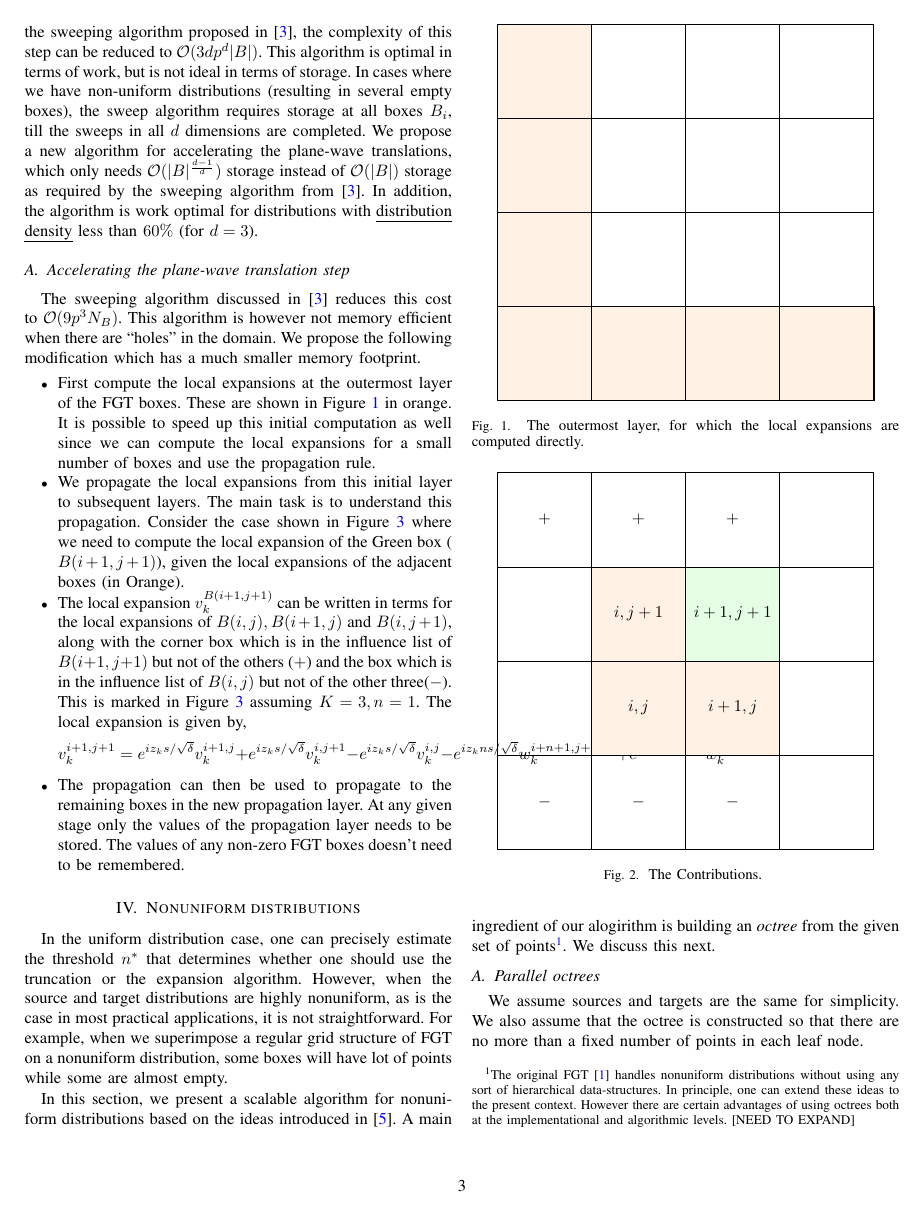
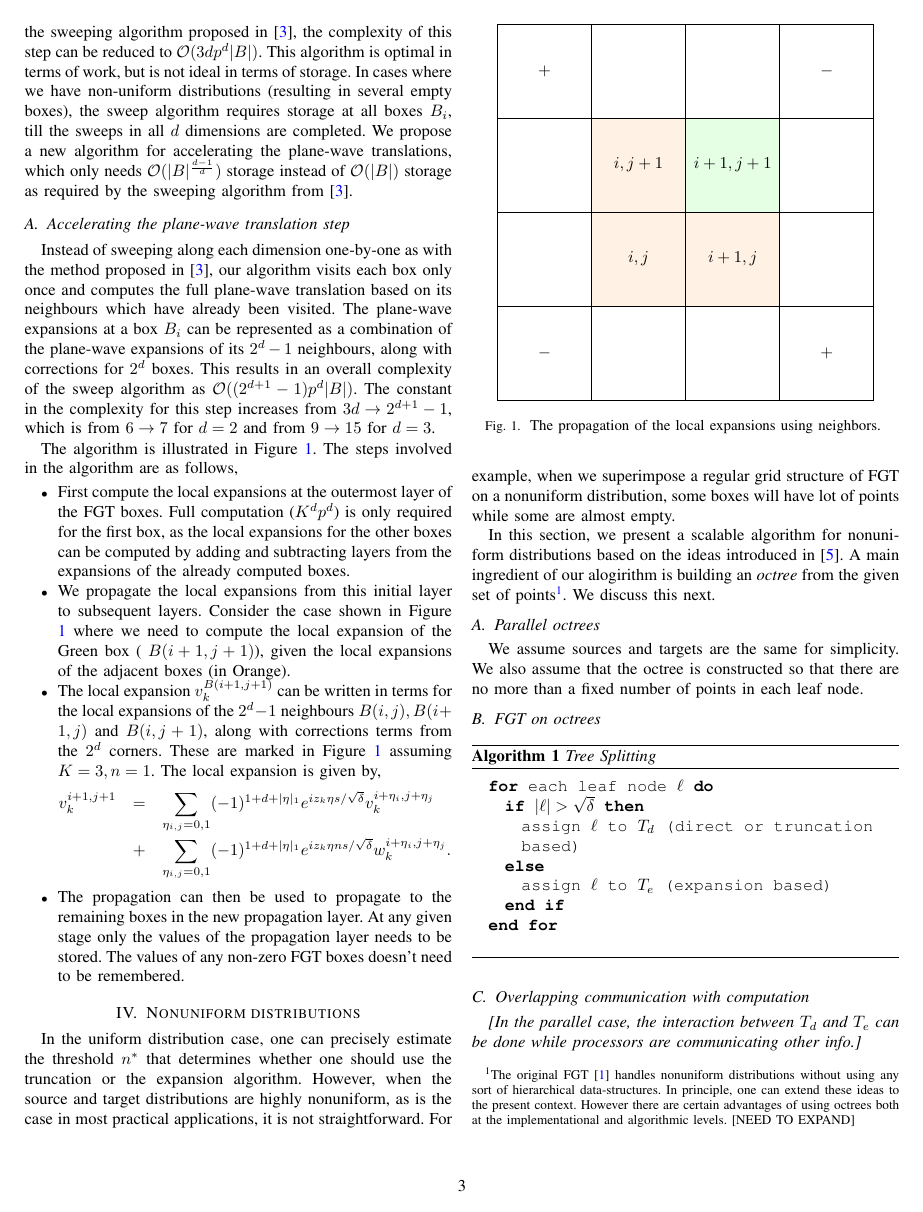
Before and after one commit to rahulsampath/pfgt, a LaTeX paper (pFGT/doc/sc10.tex, which reads pFGT/doc/sweep.tex): page 3 of 5. Compiled offline with pdfLaTeX.

Commit message:
update 2 to sweep section of paper.

```diff
--- a/pFGT/doc/sweep.tex
+++ b/pFGT/doc/sweep.tex
@@ -14,42 +14,69 @@ storage at all boxes $B_i$, till the sweeps in all $d$ dimensions are
 completed. We propose a new algorithm for accelerating the plane-wave
 translations, which only needs $\mathcal{O}(|B|^\frac{d-1}{d})$ storage instead
 of $\mathcal{O}(|B|)$ storage as required by the sweeping algorithm from
-\cite{fggt}. In addition, the algorithm is work optimal for distributions with
-\ul{distribution density} less than $60\%$ (for $d=3$).
+\cite{fggt}.
+% NOT CORRECT ...
+% In addition, the algorithm is work optimal for distributions with \ul{distribution density} less than $60\%$ (for $d=3$).
 
-\subsection{Accelerating the plane-wave translation step}
-The sweeping algorithm discussed in \cite{fggt} reduces this cost to $\bigO(9 p^3 N_B)$.
-This algorithm is however not memory efficient when there are ``holes'' in the domain. We propose the following modification which has a much smaller memory footprint.
+\subsection{Accelerating the plane-wave translation step} Instead of sweeping
+along each dimension one-by-one as with the method proposed in \cite{fggt}, our
+algorithm visits each box only once and computes the full plane-wave
+translation based on its neighbours which have already been visited. The
+plane-wave expansions at a box $B_i$ can be represented as a combination of the
+plane-wave expansions of its $2^{d} -1$ neighbours, along with corrections for
+$2^d$ boxes. This results in an overall complexity of the sweep algorithm as
+$\mathcal{O}((2^{d+1} -1)p^d|B|)$. The constant in the
+complexity for this step increases from $3d\rightarrow2^{d+1} - 1$, which is
+from $6\rightarrow7$ for $d=2$ and from $9\rightarrow15$ for $d=3$.
 
+The algorithm is illustrated in Figure \ref{fig:w2l}. The steps involved in the
+algorithm are as follows,
 \begin{itemize}
-\item First compute the local expansions at the outermost layer of the FGT boxes. These are shown in Figure \ref{fig:outer} in orange. It is possible to speed up this initial computation as well since we can compute the local expansions for a small number of boxes and use the propagation rule.
-\item We propagate the local expansions from this initial layer to subsequent layers. The main task is to understand this propagation. Consider the case shown in Figure \ref{fig:corner} where we need to compute the local expansion of the Green box ( $B(i+1,j+1)$), given the local expansions of the adjacent boxes (in Orange).
-\item The local expansion $v_k^{B(i+1, j+1)}$ can be written in terms for the local expansions of $B(i,j), B(i+1,j)$ and $B(i,j+1)$, along with the corner box which is in the influence list of $B(i+1, j+1)$ but not of the others ($+$) and the box which is in the influence list of $B(i,j)$ but not of the other three($-$). This is marked in Figure \ref{fig:corner} assuming $K=3, n=1$. The local expansion is given by,
-\[
-	v_k^{i+1,j+1} = e^{iz_k s/\sqrt{\delta}} v_k^{i+1,j} + e^{iz_k s/\sqrt{\delta}} v_k^{i,j+1}
-					- e^{iz_k s/\sqrt{\delta}} v_k^{i,j} - e^{iz_k ns/\sqrt{\delta}} w_k^{i+n+1,j+n+1} + e^{-iz_k ns/\sqrt{\delta}} w_k^{i-n,j-n}
-\]
-\item The propagation can then be used to propagate to the remaining boxes in the new propagation layer. At any given stage only the values of the propagation layer needs to be stored. The values of any non-zero FGT boxes doesn't need to be remembered.
+  \item First compute the local expansions at the outermost layer of the FGT
+    boxes. Full computation ($K^dp^d$) is only required for the first box, as
+    the local expansions for the other boxes can be computed by adding and
+    subtracting layers from the expansions of the already computed boxes.
+
+  \item We propagate the local expansions from this initial layer to subsequent
+    layers. Consider the case shown in Figure \ref{fig:w2l} where we need to
+    compute the local expansion of the Green box ( $B(i+1,j+1)$), given the
+    local expansions of the adjacent boxes (in Orange).
+
+  \item The local expansion $v_k^{B(i+1, j+1)}$ can be written in terms for the
+    local expansions of the $2^d -1$ neighbours $B(i,j), B(i+1,j)$ and
+    $B(i,j+1)$, along with corrections terms from the $2^d$ corners.
+    These are marked in Figure \ref{fig:w2l} assuming $K=3, n=1$.
+    The local expansion is given by,
+    \begin{eqnarray*}
+    v_k^{i+1,j+1} &=& \sum_{\eta_{i,j} = 0,1} (-1)^{1 + d + |\eta|_1} e^{iz_k\eta s/\sqrt{\delta}} v_k^{i+\eta_i, j+\eta_j} \\
+    & +& \sum_{\eta_{i,j}= 0,1} (-1)^{1 + d + |\eta|_1} e^{iz_k\eta ns/\sqrt{\delta}} w_k^{i+\eta_i, j+\eta_j}.
+    \end{eqnarray*}
+
+ %   e^{iz_k s/\sqrt{\delta}} v_k^{i+1,j} + e^{iz_k s/\sqrt{\delta}} v_k^{i,j+1} - e^{iz_k s/\sqrt{\delta}} v_k^{i,j} - e^{iz_k ns/\sqrt{\delta}} w_k^{i+n+1,j+n+1} + e^{-iz_k ns/\sqrt{\delta}} w_k^{i-n,j-n}
+
+  \item The propagation can then be used to propagate to the remaining boxes in
+    the new propagation layer. At any given stage only the values of the
+    propagation layer needs to be stored. The values of any non-zero FGT boxes
+    doesn't need to be remembered.
 
 \end{itemize}
 
-\begin{figure}[h]
-\centering
-\begin{tikzpicture}
 
-	\draw[fill=orange!10] (0,0) rectangle +(8,2);
-	\draw[fill=orange!10] (0,2) rectangle +(2,6);
-
-	% the grid ...
-	\draw[step=2cm] (0,0) grid (8,8);
-
-\end{tikzpicture}
-\caption{\small The outermost layer, for which the local expansions are computed directly.
-}
-\label{fig:outer}
-\end{figure}
-
-
+%\begin{figure}[h]
+%\centering
+%\begin{tikzpicture}
+%
+%	\draw[fill=orange!10] (0,0) rectangle +(8,2);
+%	\draw[fill=orange!10] (0,2) rectangle +(2,6);
+%
+%	% the grid ...
+%	\draw[step=2cm] (0,0) grid (8,8);
+%
+%\end{tikzpicture}
+%\caption{\small The outermost layer, for which the local expansions are computed directly.
+%}
+%\label{fig:outer}
+%\end{figure}
 
 \begin{figure}[h]
 \centering
@@ -68,11 +95,6 @@ This algorithm is however not memory efficient when there are ``holes'' in the d
 	\draw (5,5) node {$i+1, j+1$};
 
 	\draw (1,1) node {$-$};
-	\draw (3,1) node {$-$};
-	\draw (5,1) node {$-$};
-
+	\draw (7,7) node {$-$};
 	\draw (1,7) node {$+$};
-	\draw (3,7) node {$+$};
-	\draw (5,7) node {$+$};
-\end{tikzpicture}
-\caption{\small The Contributions.
+	\draw (7,1) node {$+$};
@@ -103,5 +102,5 @@ This algorithm is however not memory efficient when there are ``holes'' in the d
 \end{tikzpicture}
 \caption{\small The propagation of the local expansions using neighbors.
 }
-\label{fig:corner}
+\label{fig:w2l}
 \end{figure}
```
Also changed, not shown: pFGT/doc/sc10.tex (+1 -1 lines), pFGT/doc/sweep.tex (23 more changed lines).
